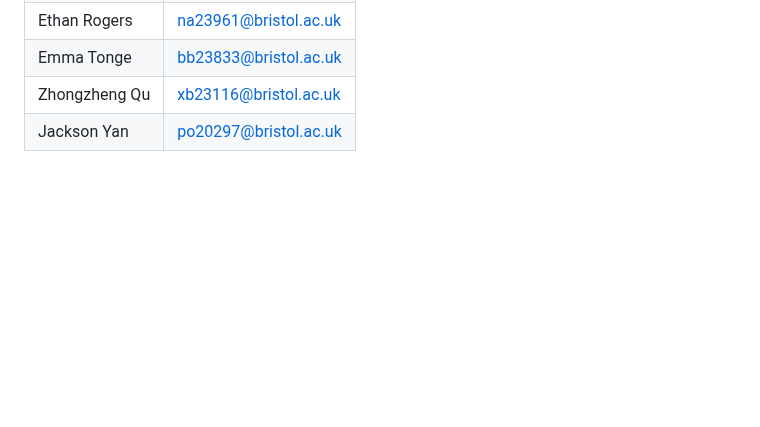
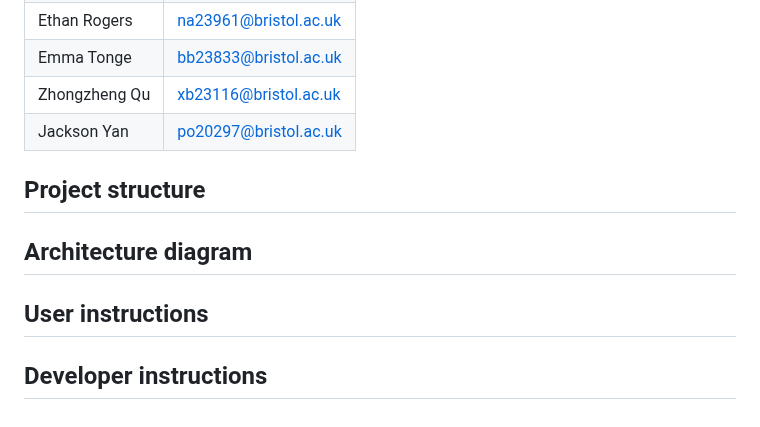
Before and after one commit to emmaegnot/thinking-space, a Markdown page: README.md, the part around the change. GitHub-like rendering; blank space fills up the shorter version.

```diff
--- a/README.md
+++ b/README.md
@@ -44,3 +44,14 @@ This has yet to be decided - hopefully we have more of an idea following our lec
 | Emma Tonge | bb23833@bristol.ac.uk |
 | Zhongzheng Qu | xb23116@bristol.ac.uk |
 | Jackson Yan | po20297@bristol.ac.uk |
+
+## Project structure
+
+
+## Architecture diagram
+
+
+## User instructions
+
+
+## Developer instructions
```
